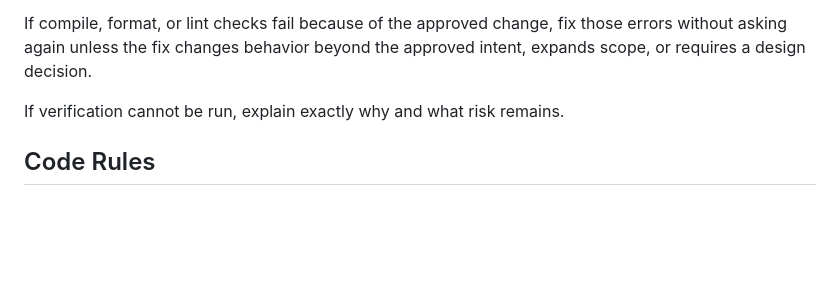
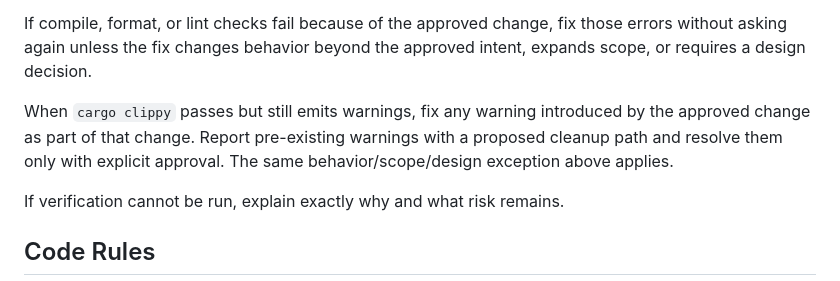
Before and after one commit to gitjburns/data-store, a Markdown page: AGENTS.md, the part around the change. GitHub-like rendering; blank space fills up the shorter version.

```diff
--- a/AGENTS.md
+++ b/AGENTS.md
@@ -52,6 +52,11 @@ Do not run network-dependent verification unless the user explicitly approves it
 If compile, format, or lint checks fail because of the approved change, fix those
 errors without asking again unless the fix changes behavior beyond the approved
 intent, expands scope, or requires a design decision.
+
+When `cargo clippy` passes but still emits warnings, fix any warning introduced
+by the approved change as part of that change. Report pre-existing warnings with
+a proposed cleanup path and resolve them only with explicit approval. The same
+behavior/scope/design exception above applies.
 
 If verification cannot be run, explain exactly why and what risk remains.
 
```
Also changed, not shown: PLAN-ENDPOINT-UPDATES.md (+12 -2 lines).
